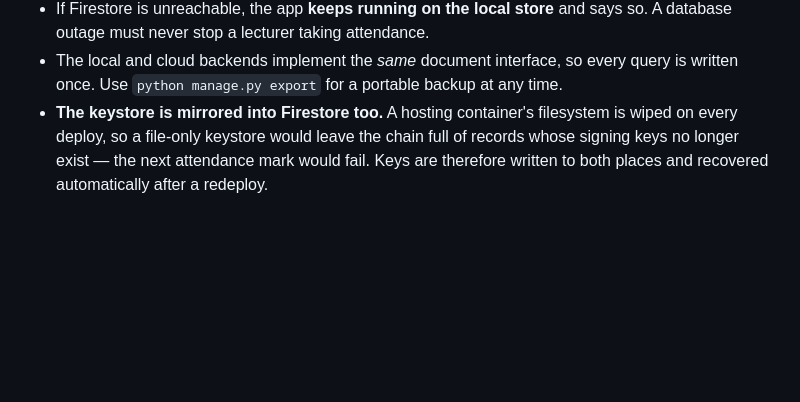
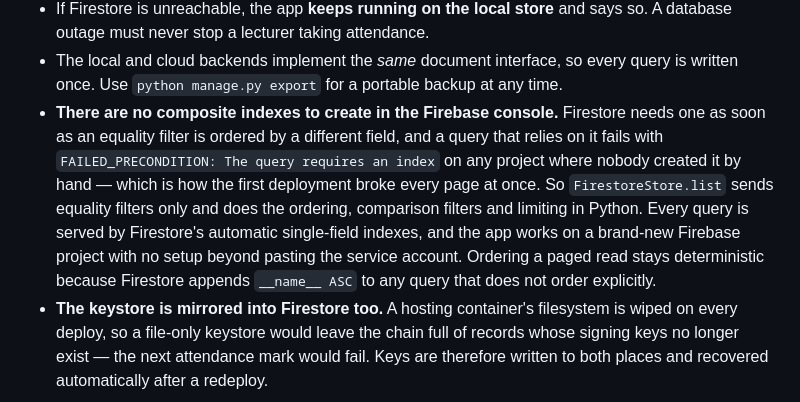
Before and after one commit to SohamMedley/AttendanceBT, a Markdown page: README.md, the part around the change. Drawn GitHub-style; blank space fills up the shorter version.

Commit message:
Say in the README why no console index is ever needed
Co-authored-by: arena-agent <297053741+arena-agent@users.noreply.github.com>

```diff
--- a/README.md
+++ b/README.md
@@ -346,6 +346,15 @@ whatever is in `data/attendance_ledger.json` on first connect.
   A database outage must never stop a lecturer taking attendance.
 * The local and cloud backends implement the *same* document interface, so every query is
   written once. Use `python manage.py export` for a portable backup at any time.
+* **There are no composite indexes to create in the Firebase console.** Firestore needs one
+  as soon as an equality filter is ordered by a different field, and a query that relies on
+  it fails with `FAILED_PRECONDITION: The query requires an index` on any project where
+  nobody created it by hand — which is how the first deployment broke every page at once.
+  So `FirestoreStore.list` sends equality filters only and does the ordering, comparison
+  filters and limiting in Python. Every query is served by Firestore's automatic
+  single-field indexes, and the app works on a brand-new Firebase project with no setup
+  beyond pasting the service account. Ordering a paged read stays deterministic because
+  Firestore appends `__name__ ASC` to any query that does not order explicitly.
 * **The keystore is mirrored into Firestore too.** A hosting container's filesystem is
   wiped on every deploy, so a file-only keystore would leave the chain full of records
   whose signing keys no longer exist — the next attendance mark would fail. Keys are
```
